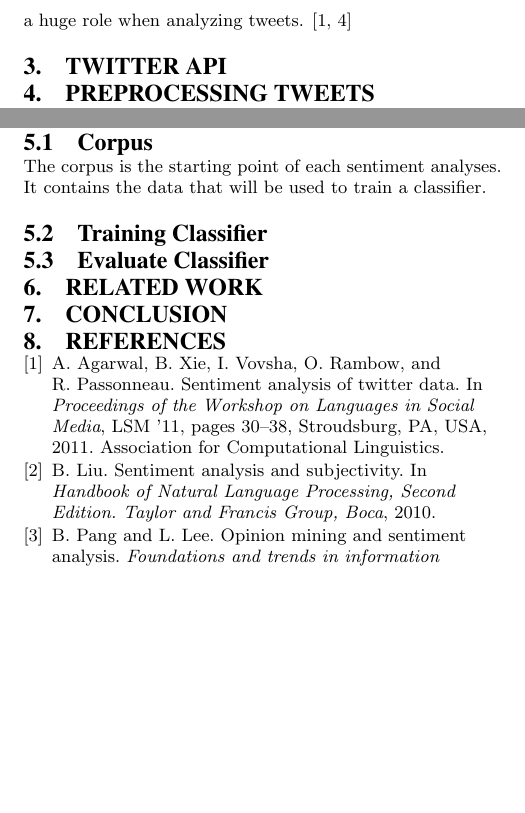
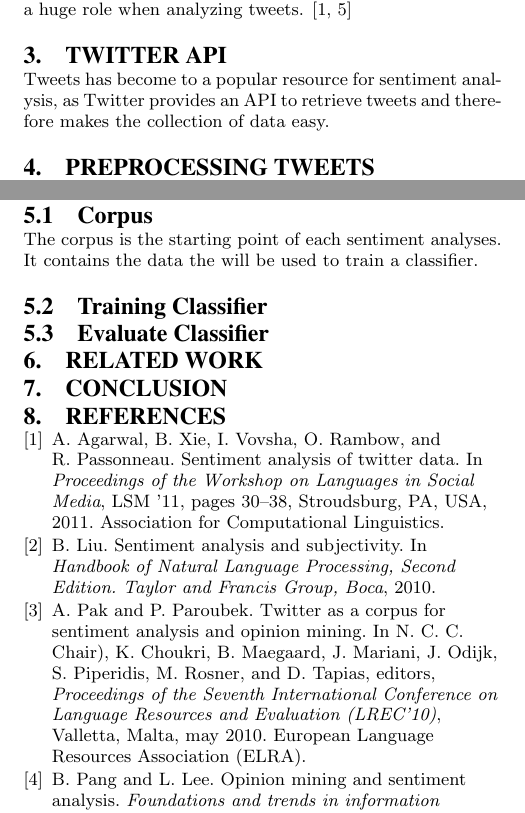
Before and after one commit to schuay/advanced_internet_computing, a LaTeX paper (template_paper/sigproc-sp.tex): two parts of page 2 of 2, joined at a grey line, cut so that both start at the same text, the shorter picture padded with empty space. Compiled offline with pdfLaTeX.

```diff
--- a/template_paper/sigproc-sp.tex
+++ b/template_paper/sigproc-sp.tex
@@ -27,7 +27,7 @@
 % For tracking purposes - this is V3.1SP - APRIL 2009
 
 \documentclass{acm_proc_article-sp}
-
+\usepackage{url}
 \begin{document}
 
 \title{Twitter-based Sentiment Analysis}
@@ -139,27 +137,29 @@
 Twitter is a form of microblog, where users can post small text immediately and the so called tweets are contain real-time reactions to certain events. The social network platform is categorized as microblog as every tweet is limited to 140 signs. This results in people using e.g. abbreviations, emoticons, (intentional) spelling mistakes in order to fit and express their opinion accurate. Moreover, Twitter uses some special characters like the \emph{@} which indicates that the post directed to another user. In addition hashtags are used to refer to special topic. All these special characteristics play a huge role when analyzing tweets. \cite{agarwal2011sentiment, read2005using}
 
 
-\section{Twitter API}
+\section{Twitter API} \label{twitterapi}
+Tweets has become to a popular resource for sentiment analysis, as Twitter provides an API to retrieve tweets and therefore makes the collection of data easy.
 
-\section{Preprocessing Tweets}
+
+\section{Preprocessing Tweets} \label{preprocessing}
 In this section we will focus on how to conduct sentiment analysis for tweets and suggested approaches.
 
 
 
-\section{Classifying Tweets}
+\section{Classifying Tweets} \label{classification}
 
 \subsection{Corpus}
-The corpus is the starting point of each sentiment analyses. It contains the data that will be used to train a classifier.
+The corpus is the starting point of each sentiment analyses. It contains the data the will be used to train a classifier.
 
 
 \subsection{Training Classifier}
 
 \subsection{Evaluate Classifier}
 
-\section{Related Work}
+\section{Related Work} \label{related}
 
 
-\section{Conclusion}
+\section{Conclusion} \label{conclusion}
 
 %\end{document}  % This is where a 'short' article might terminate
 
```
Also changed, not shown: template_paper/sigproc-sp.bbl, template_paper/sigproc-sp.pdf, template_paper/sigproc-sp.tex (8 more changed lines), 3 other files.
